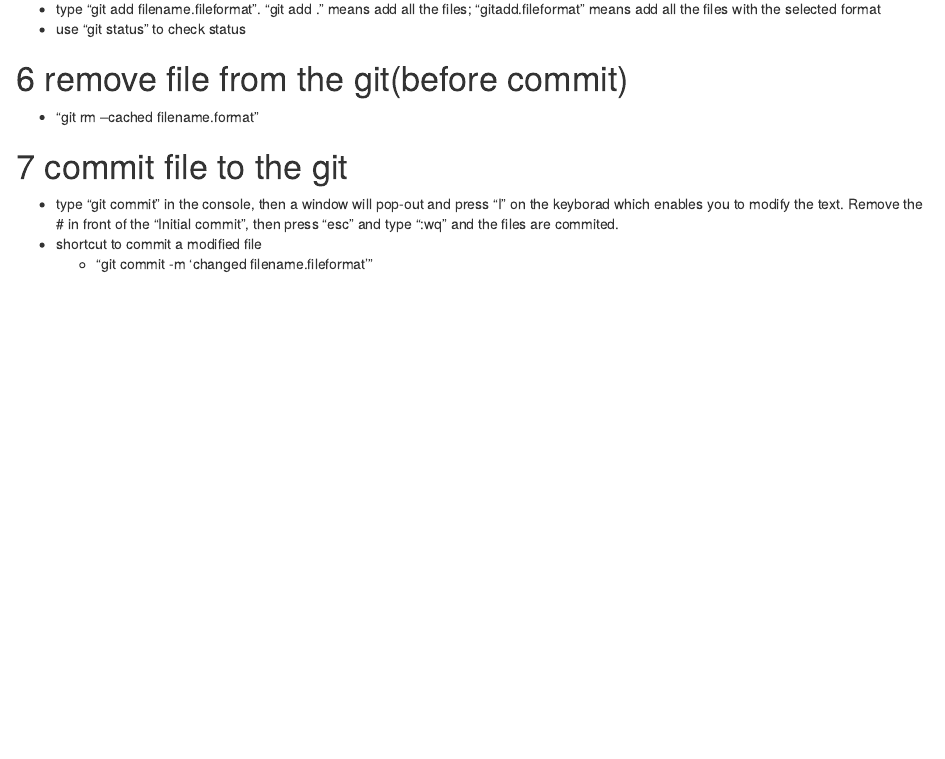
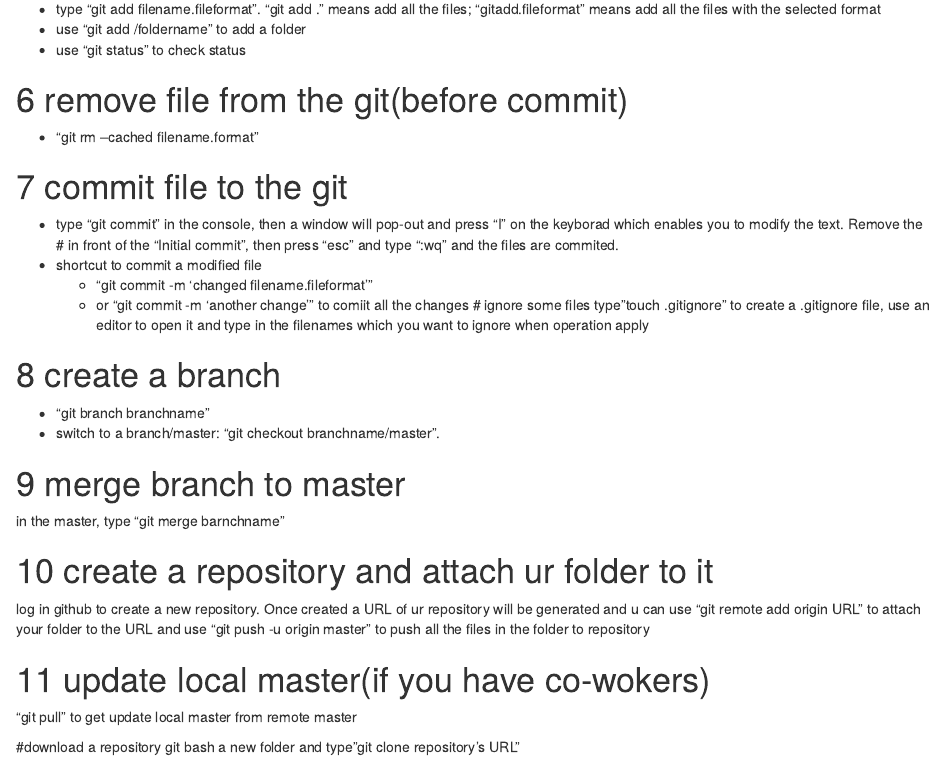
Before and after one commit to KeyboardsEater/Try-Git, an R Markdown document (gitIntro.rmd): the page in a window 1100 px wide, from 680 px down before the commit and from 760 px down after it, so that both start at the same text. Rendered offline with R 4.5, knitr and Pandoc, with nearby package versions.

Commit message:
gitIntro changed

```diff
--- a/gitIntro.rmd
+++ b/gitIntro.rmd
@@ -24,6 +24,7 @@
 
 # add file to the git
 * type "git add filename.fileformat". "git add ." means add all the files; "gitadd.fileformat" means add all the files with the selected format
+- use "git add /foldername" to add a folder
 * use "git status" to check status
 
 # remove file from the git(before commit)
@@ -33,3 +34,22 @@
 * type "git commit" in the console, then a window will pop-out and press "I" on the keyborad which enables you to modify the text. Remove the # in front of the "Initial commit", then press "esc" and type ":wq" and the files are commited.
 * shortcut to commit a modified file
   * "git commit -m 'changed filename.fileformat'"
+  * or "git commit -m 'another change'" to comiit all the changes
+# ignore some files
+type"touch .gitignore" to create a .gitignore file, use an editor to open it and type in the filenames which you want to ignore when operation apply
+
+# create a branch
+- "git branch branchname"
+- switch to a branch/master: "git checkout branchname/master".
+
+# merge branch to master
+in the master, type "git merge barnchname"
+
+# create a repository and attach ur folder to it
+log in github to create a new repository. Once created a URL of ur repository will be generated and u can use "git remote add origin URL" to attach your folder to the URL and use "git push -u origin master" to push all the files in the folder to repository
+
+# update local master(if you have co-wokers)
+"git pull" to get update local master from remote master
+
+#download a repository
+git bash a new folder and type"git clone repository's URL"
```
